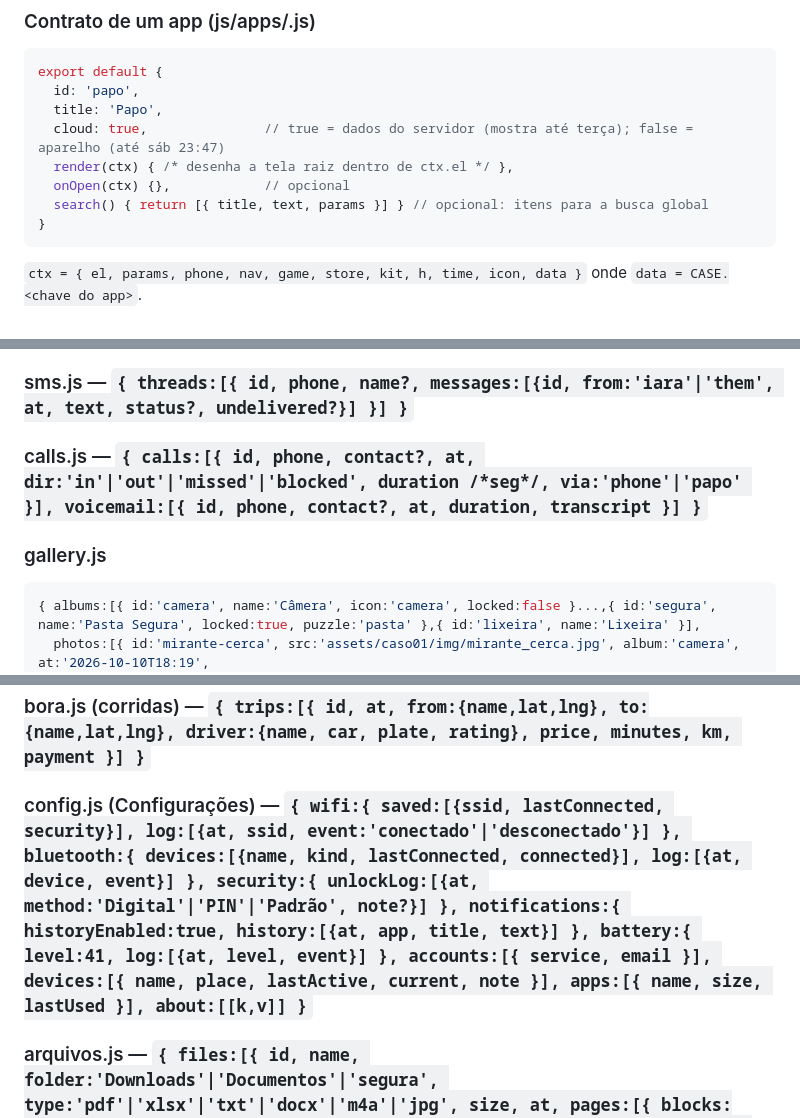
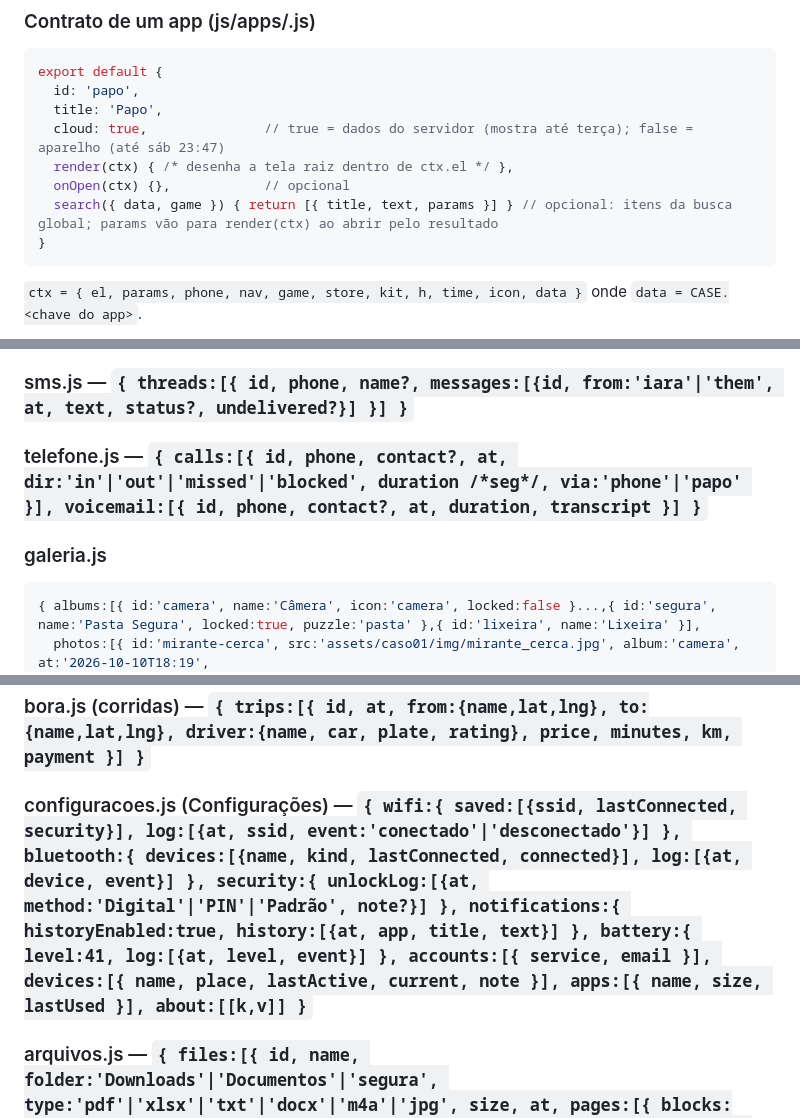
Before and after one commit to FirstKing1995/-ltima-Conex-o, a Markdown page: docs/ARQUITETURA.md, 3 parts joined by grey strips. GitHub-like rendering.

Commit message:
Docs: nomes dos arquivos de dados
Co-Authored-By: Claude Opus 5.5 <noreply@anthropic.com>
Claude-Session: https://claude.ai/code/session_01XsUtUDipfTJCBwQ1bL9zMb

````diff
--- a/docs/ARQUITETURA.md
+++ b/docs/ARQUITETURA.md
@@ -113,7 +113,7 @@ export default {
   cloud: true,               // true = dados do servidor (mostra até terça); false = aparelho (até sáb 23:47)
   render(ctx) { /* desenha a tela raiz dentro de ctx.el */ },
   onOpen(ctx) {},            // opcional
-  search() { return [{ title, text, params }] } // opcional: itens para a busca global
+  search({ data, game }) { return [{ title, text, params }] } // opcional: itens da busca global; params vão para render(ctx) ao abrir pelo resultado
 }
 ```
 `ctx = { el, params, phone, nav, game, store, kit, h, time, icon, data }` onde `data = CASE.<chave do app>`.
@@ -181,8 +181,8 @@ Cada arquivo faz `export default { ... }`. `index.js` junta tudo em `CASE`. **Da
 ```
 
 ### sms.js — `{ threads:[{ id, phone, name?, messages:[{id, from:'iara'|'them', at, text, status?, undelivered?}] }] }`
-### calls.js — `{ calls:[{ id, phone, contact?, at, dir:'in'|'out'|'missed'|'blocked', duration /*seg*/, via:'phone'|'papo' }], voicemail:[{ id, phone, contact?, at, duration, transcript }] }`
-### gallery.js
+### telefone.js — `{ calls:[{ id, phone, contact?, at, dir:'in'|'out'|'missed'|'blocked', duration /*seg*/, via:'phone'|'papo' }], voicemail:[{ id, phone, contact?, at, duration, transcript }] }`
+### galeria.js
 ```js
 { albums:[{ id:'camera', name:'Câmera', icon:'camera', locked:false }...,{ id:'segura', name:'Pasta Segura', locked:true, puzzle:'pasta' },{ id:'lixeira', name:'Lixeira' }],
   photos:[{ id:'mirante-cerca', src:'assets/caso01/img/mirante_cerca.jpg', album:'camera', at:'2026-10-10T18:19',
@@ -219,7 +219,7 @@ Arquivos-texto da Pasta Segura (LEIA-ME, planilhas) ficam em `arquivos.js` com `
 ### gravador.js — `{ recordings:[{ id, name, at, duration, folder:'all'|'lixeira'|'segura', deletedAt?, transcript:[{t:'02:09', who:'IARA'|'VOZ FEMININA'|'CAIO'|..., text, kind:'speech'|'sfx'|'gap'}], req }] }`
 ### pulso.js — `{ device:{ name:'Pulso Band 4', lastSync:'2026-10-10T23:41:31' }, steps:[{date, value}], sleep:[{date, hours, quality}], heart:{ '2026-10-10':[['22:00',84],...] }, events:[{ at, kind:'fall'|'disconnect'|'high-hr'|..., title, text }] }`
 ### bora.js (corridas) — `{ trips:[{ id, at, from:{name,lat,lng}, to:{name,lat,lng}, driver:{name, car, plate, rating}, price, minutes, km, payment }] }`
-### config.js (Configurações) — `{ wifi:{ saved:[{ssid, lastConnected, security}], log:[{at, ssid, event:'conectado'|'desconectado'}] }, bluetooth:{ devices:[{name, kind, lastConnected, connected}], log:[{at, device, event}] }, security:{ unlockLog:[{at, method:'Digital'|'PIN'|'Padrão', note?}] }, notifications:{ historyEnabled:true, history:[{at, app, title, text}] }, battery:{ level:41, log:[{at, level, event}] }, accounts:[{ service, email }], devices:[{ name, place, lastActive, current, note }], apps:[{ name, size, lastUsed }], about:[[k,v]] }`
+### configuracoes.js (Configurações) — `{ wifi:{ saved:[{ssid, lastConnected, security}], log:[{at, ssid, event:'conectado'|'desconectado'}] }, bluetooth:{ devices:[{name, kind, lastConnected, connected}], log:[{at, device, event}] }, security:{ unlockLog:[{at, method:'Digital'|'PIN'|'Padrão', note?}] }, notifications:{ historyEnabled:true, history:[{at, app, title, text}] }, battery:{ level:41, log:[{at, level, event}] }, accounts:[{ service, email }], devices:[{ name, place, lastActive, current, note }], apps:[{ name, size, lastUsed }], about:[[k,v]] }`
 ### arquivos.js — `{ files:[{ id, name, folder:'Downloads'|'Documentos'|'segura', type:'pdf'|'xlsx'|'txt'|'docx'|'m4a'|'jpg', size, at, pages:[{ blocks:[{type:'h1'|'h2'|'p'|'li'|'table'|'highlight'|'sign', text, rows }] }], req }] }`
 ### eco.js (roteiro do ECO) — ver seção 8.
 ### terms.js, chapters.js, puzzles.js, answers.js, news.js, endings.js — ver seções 8 e 9 (núcleo/autor do caso).
````
